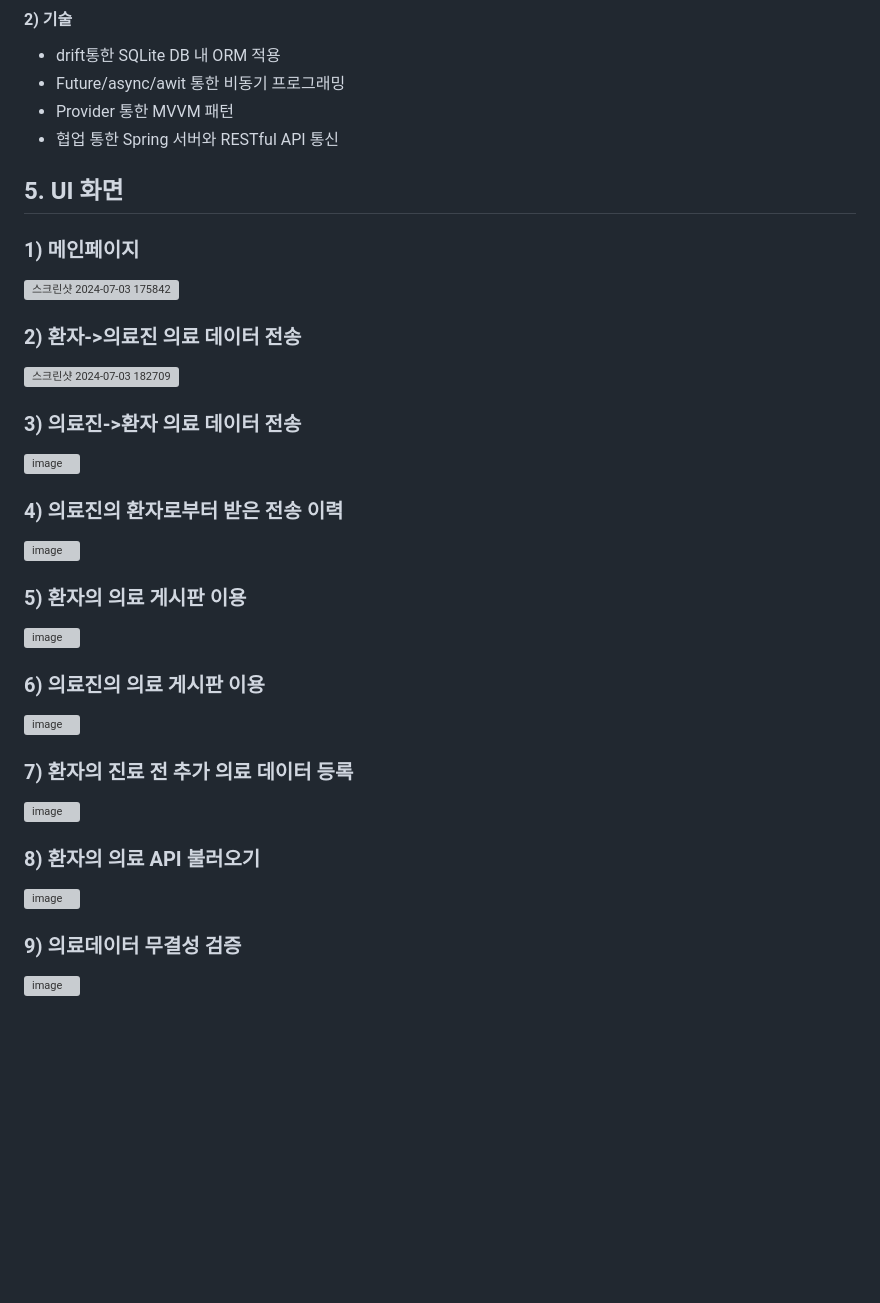
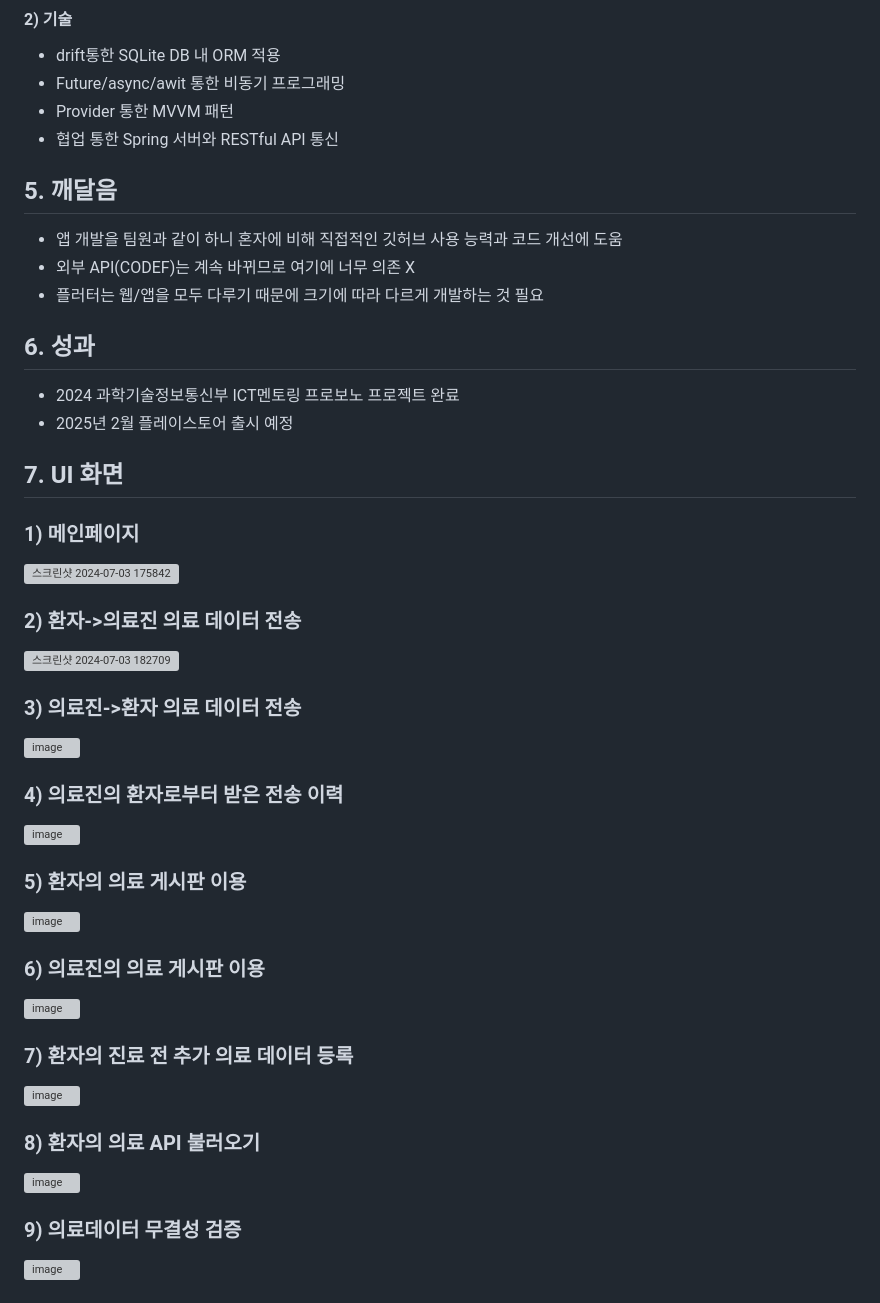
Before and after one commit to junghyunsoo24/flutter_blockchain_medical_web_app, a Markdown page: README.md, the part around one of its changes. GitHub-like rendering; blank space fills up the shorter version; grey boxes are pictures that could not be loaded.

```diff
--- a/README.md
+++ b/README.md
@@ -54,31 +49,31 @@
 - Provider 통한 MVVM 패턴
 - 협업 통한 Spring 서버와 RESTful API 통신
 
+## 5. 깨달음
+ - 앱 개발을 팀원과 같이 하니 혼자에 비해 직접적인 깃허브 사용 능력과 코드 개선에 도움
+ - 외부 API(CODEF)는 계속 바뀌므로 여기에 너무 의존 X
+ - 플러터는 웹/앱을 모두 다루기 때문에 크기에 따라 다르게 개발하는 것 필요
 
-## 5. UI 화면
+## 6. 성과
+- 2024 과학기술정보통신부 ICT멘토링 프로보노 프로젝트 완료
+- 2025년 2월 플레이스토어 출시 예정
+
+## 7. UI 화면
 ### 1) 메인페이지
 ![스크린샷 2024-07-03 175842](https://github.com/junghyunsoo24/portfolio-teenager-emotion-prevent-app-teenagers/assets/117528532/81362a24-ed9c-463a-8865-52818c184f7c)
-
 ### 2) 환자->의료진 의료 데이터 전송
 ![스크린샷 2024-07-03 182709](https://github.com/junghyunsoo24/portfolio-teenager-emotion-prevent-app-teenagers/assets/117528532/b8d579f0-4d32-4ba6-97d8-10d4abaf93b8)
-
 ### 3) 의료진->환자 의료 데이터 전송
 ![image](https://github.com/junghyunsoo24/portfolio-teenager-emotion-prevent-app-teenagers/assets/117528532/534bfab3-7c03-4d53-8cea-9b8d1937643f)
-
 ### 4) 의료진의 환자로부터 받은 전송 이력
 ![image](https://github.com/junghyunsoo24/portfolio-teenager-emotion-prevent-app-teenagers/assets/117528532/23927bd4-331e-4f4d-97b0-786083dcfa39)
-
 ### 5) 환자의 의료 게시판 이용
 ![image](https://github.com/junghyunsoo24/portfolio-teenager-emotion-prevent-app-teenagers/assets/117528532/7647a3b6-0372-48d8-bbfd-a889c4cd80e2)
-
 ### 6) 의료진의 의료 게시판 이용
 ![image](https://github.com/junghyunsoo24/portfolio-teenager-emotion-prevent-app-teenagers/assets/117528532/d7cff2a3-2ff1-467d-a64a-bd30d16ff7d4)
-
 ### 7) 환자의 진료 전 추가 의료 데이터 등록
 ![image](https://github.com/junghyunsoo24/portfolio-teenager-emotion-prevent-app-teenagers/assets/117528532/6c7b8beb-2c1a-42f2-8fdc-6a1691e21900)
-
 ### 8) 환자의 의료 API 불러오기
 ![image](https://github.com/junghyunsoo24/portfolio-teenager-emotion-prevent-app-teenagers/assets/117528532/644ca5ea-4816-4692-9847-779d65d40b6b)
-
 ### 9) 의료데이터 무결성 검증
 ![image](https://github.com/junghyunsoo24/portfolio_flutter_blockchain_medical_web_app/assets/117528532/21249674-caea-4b56-9a0d-afd2f55e25c0)
```
Also changed, not shown: other parts of README.md (+0 -5 lines).
